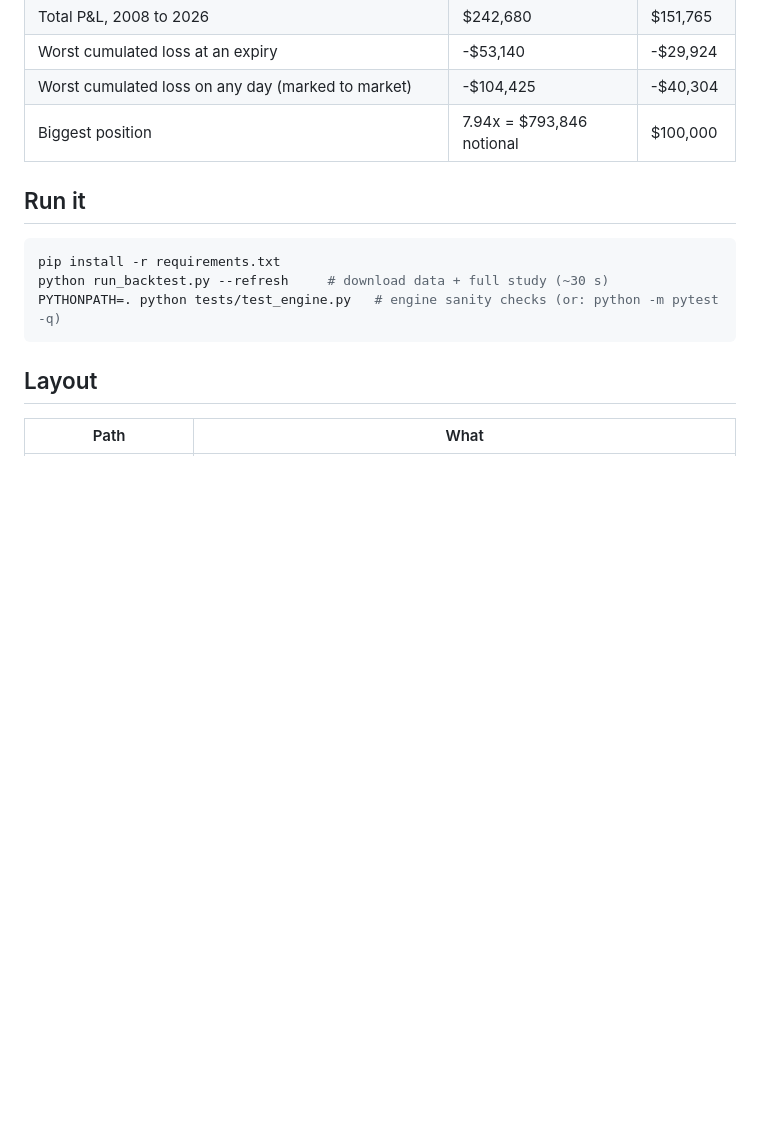
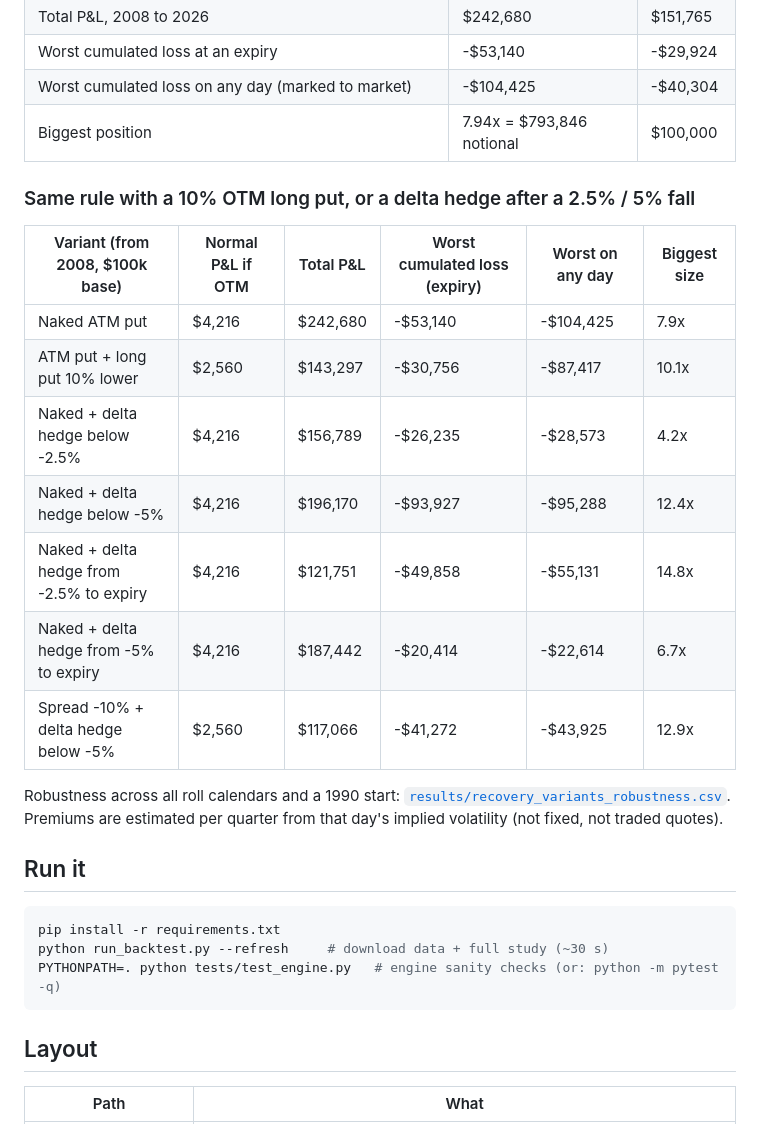
Before and after one commit to marcinzieba4-bot/Nq3MPutSelling, a Markdown page: README.md, the part around the change. GitHub-like rendering; blank space fills up the shorter version.

````diff
--- a/README.md
+++ b/README.md
@@ -42,6 +42,20 @@ Every quarter sells ATM puts on $100k of NQ notional from 2008-03-20; profits ar
 | Worst cumulated loss on any day (marked to market) | -$104,425 | -$40,304 |
 | Biggest position | 7.94x = $793,846 notional | $100,000 |
 
+### Same rule with a 10% OTM long put, or a delta hedge after a 2.5% / 5% fall
+
+| Variant (from 2008, $100k base) | Normal P&L if OTM | Total P&L | Worst cumulated loss (expiry) | Worst on any day | Biggest size |
+|---|---|---|---|---|---|
+| Naked ATM put | $4,216 | $242,680 | -$53,140 | -$104,425 | 7.9x |
+| ATM put + long put 10% lower | $2,560 | $143,297 | -$30,756 | -$87,417 | 10.1x |
+| Naked + delta hedge below -2.5% | $4,216 | $156,789 | -$26,235 | -$28,573 | 4.2x |
+| Naked + delta hedge below -5% | $4,216 | $196,170 | -$93,927 | -$95,288 | 12.4x |
+| Naked + delta hedge from -2.5% to expiry | $4,216 | $121,751 | -$49,858 | -$55,131 | 14.8x |
+| Naked + delta hedge from -5% to expiry | $4,216 | $187,442 | -$20,414 | -$22,614 | 6.7x |
+| Spread -10% + delta hedge below -5% | $2,560 | $117,066 | -$41,272 | -$43,925 | 12.9x |
+
+Robustness across all roll calendars and a 1990 start: [`results/recovery_variants_robustness.csv`](results/recovery_variants_robustness.csv). Premiums are estimated per quarter from that day's implied volatility (not fixed, not traded quotes).
+
 ## Run it
 
 ```bash
````
Also changed, not shown: reports/REPORT.md (+35 -0 lines), reports/figures/7_recovery_2008_variants.png (added), 10 other files.
